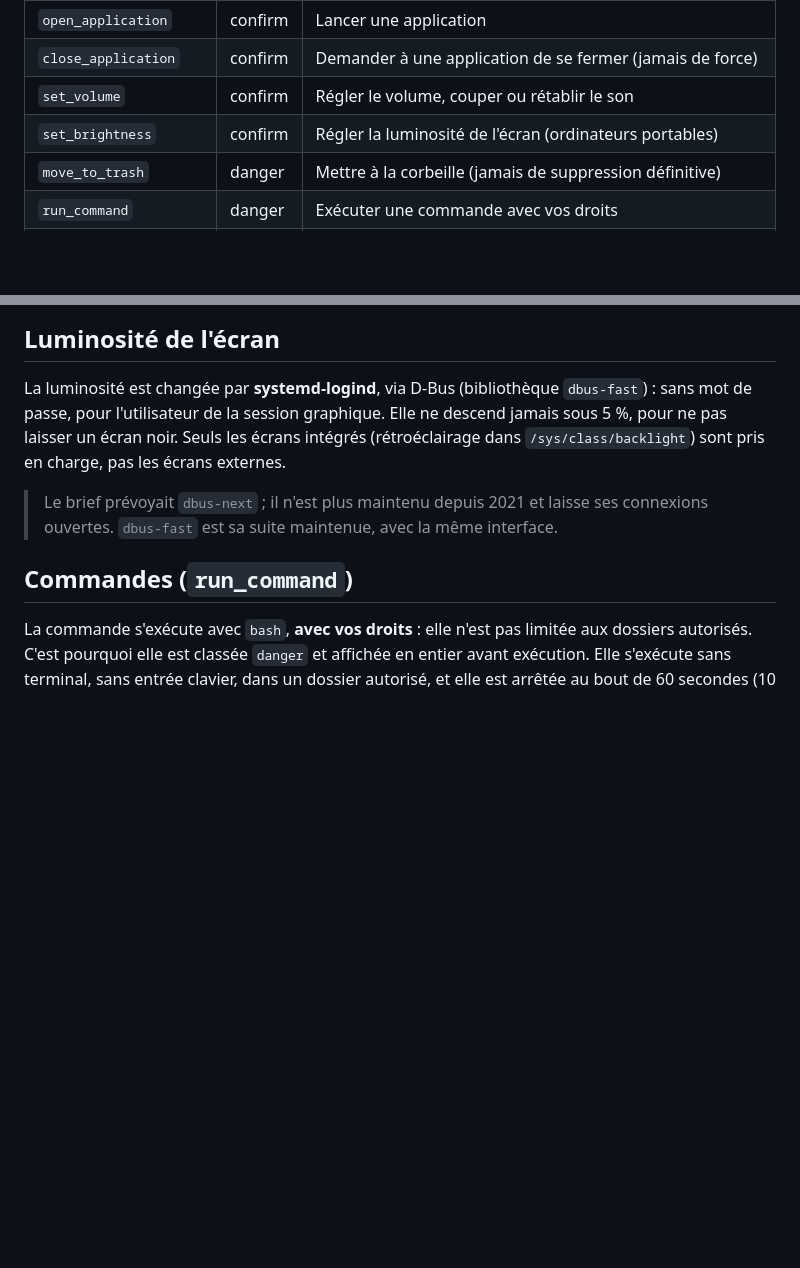
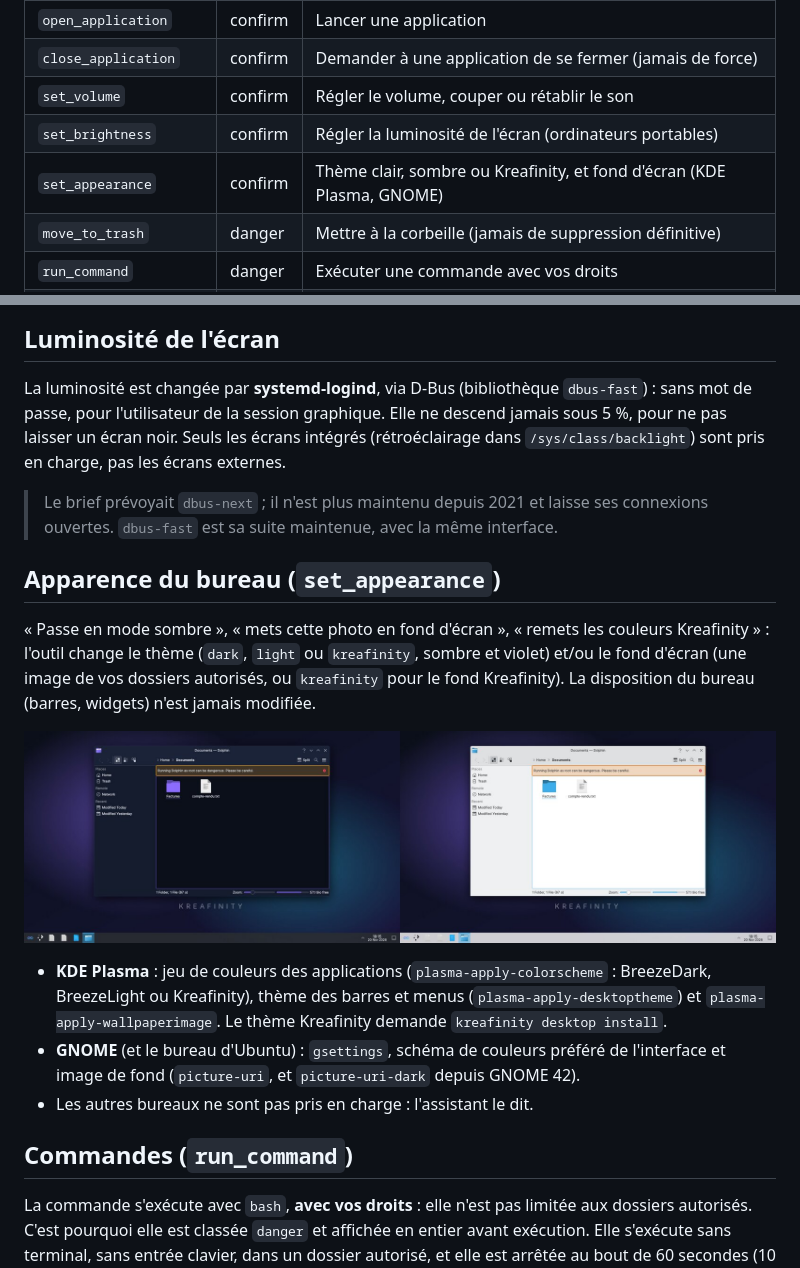
Before and after one commit to LAWD-CREATION/kreafinity-OS, a Markdown page: docs/outils.md, 2 parts joined by grey strips. Drawn GitHub-style; pictures changed too: docs/img/plasma-apparence.jpg (added); blank space fills up the shorter version.

```diff
--- a/docs/outils.md
+++ b/docs/outils.md
@@ -27,6 +27,7 @@ Chaque outil peut être désactivé dans les **Réglages** (ou avec la clé `too
 | `close_application` | confirm | Demander à une application de se fermer (jamais de force) |
 | `set_volume` | confirm | Régler le volume, couper ou rétablir le son |
 | `set_brightness` | confirm | Régler la luminosité de l'écran (ordinateurs portables) |
+| `set_appearance` | confirm | Thème clair, sombre ou Kreafinity, et fond d'écran (KDE Plasma, GNOME) |
 | `move_to_trash` | danger | Mettre à la corbeille (jamais de suppression définitive) |
 | `run_command` | danger | Exécuter une commande avec vos droits |
 | `install_package` | danger | Installer des logiciels du système (mot de passe administrateur) |
@@ -50,6 +51,22 @@ ne pas laisser un écran noir. Seuls les écrans intégrés (rétroéclairage da
 
 > Le brief prévoyait `dbus-next` ; il n'est plus maintenu depuis 2021 et laisse ses connexions
 > ouvertes. `dbus-fast` est sa suite maintenue, avec la même interface.
+
+## Apparence du bureau (`set_appearance`)
+
+« Passe en mode sombre », « mets cette photo en fond d'écran », « remets les couleurs
+Kreafinity » : l'outil change le thème (`dark`, `light` ou `kreafinity`, sombre et violet) et/ou
+le fond d'écran (une image de vos dossiers autorisés, ou `kreafinity` pour le fond Kreafinity).
+La disposition du bureau (barres, widgets) n'est jamais modifiée.
+
+![Thème Kreafinity puis thème clair, appliqués par l'assistant](img/plasma-apparence.jpg)
+
+- **KDE Plasma** : jeu de couleurs des applications (`plasma-apply-colorscheme` : BreezeDark,
+  BreezeLight ou Kreafinity), thème des barres et menus (`plasma-apply-desktoptheme`) et
+  `plasma-apply-wallpaperimage`. Le thème Kreafinity demande `kreafinity desktop install`.
+- **GNOME** (et le bureau d'Ubuntu) : `gsettings`, schéma de couleurs préféré de l'interface et
+  image de fond (`picture-uri`, et `picture-uri-dark` depuis GNOME 42).
+- Les autres bureaux ne sont pas pris en charge : l'assistant le dit.
 
 ## Commandes (`run_command`)
 
```
Also changed, not shown: README.md (+3 -2 lines), docs/bureau-kde.md (+5 -0 lines), 7 other files.
